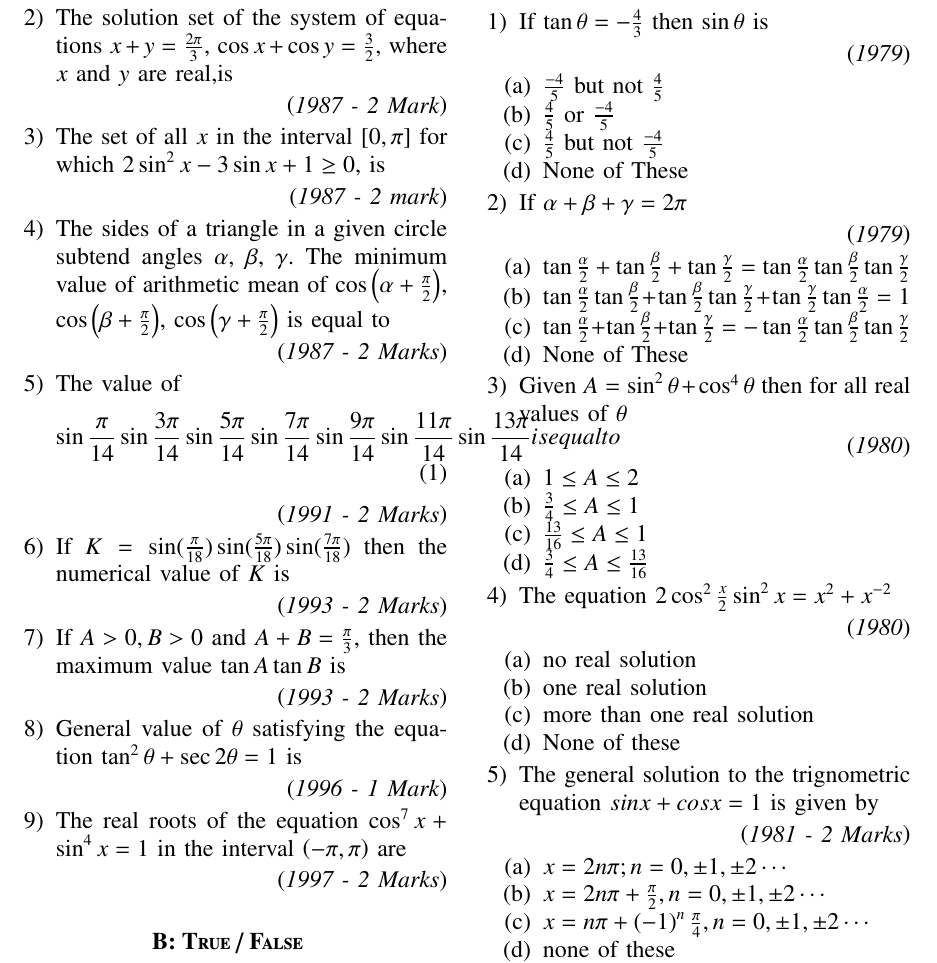
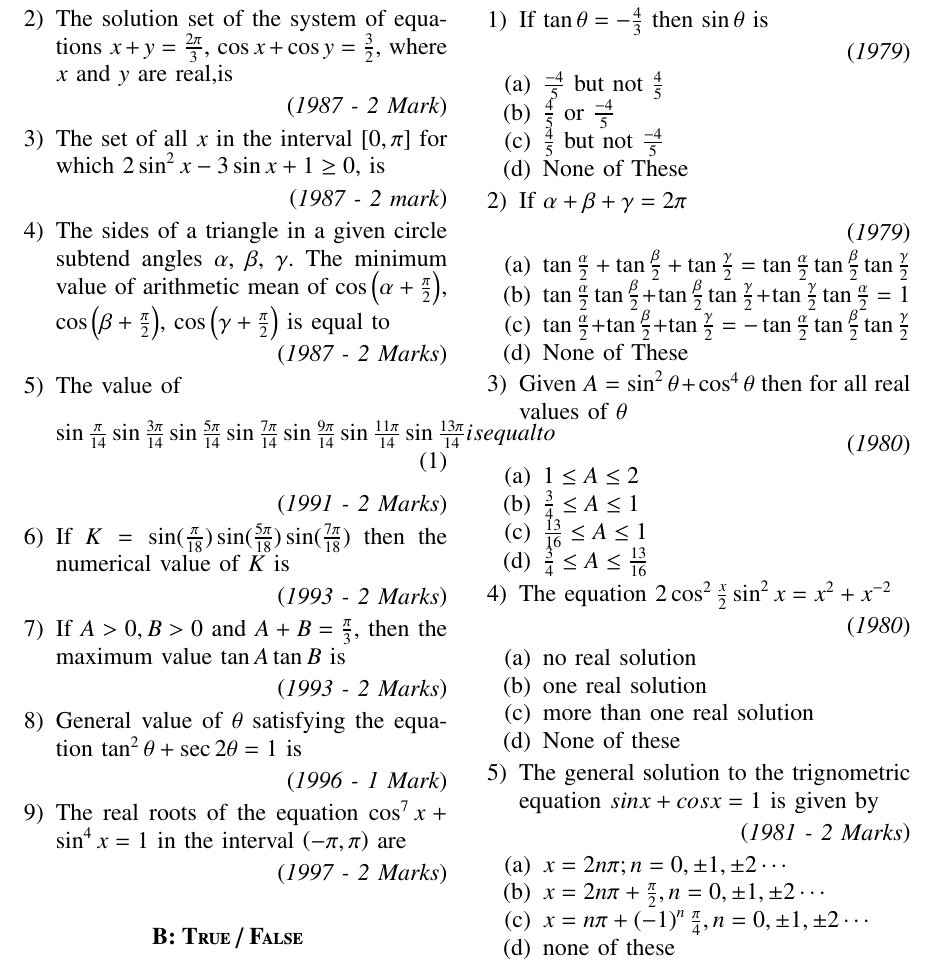
Before and after one commit to AdityaTripathyIIT/Temporary-, a LaTeX paper (main.tex): part of page 1 of 2, cut so that both start at the same text. Compiled offline with pdfLaTeX.

Commit message:
without multicols and wrapping issue

```diff
--- a/main.tex
+++ b/main.tex
@@ -90,7 +90,7 @@
 
 	\item The value of
 		\begin{align}
-		\sin\frac{\pi}{14}\sin\frac{3\pi}{14}\sin\frac{5\pi}{14}\sin\frac{7\pi}{14}\sin\frac{9\pi}{14}\sin\frac{11\pi}{14}\sin\frac{13\pi}{14} is equal to
+		\sin\tfrac{\pi}{14}\sin\tfrac{3\pi}{14}\sin\tfrac{5\pi}{14}\sin\tfrac{7\pi}{14}\sin\tfrac{9\pi}{14}\sin\tfrac{11\pi}{14}\sin\tfrac{13\pi}{14} is equal to
 		\end{align}
 		\begin{flushright}
 			\brak{\textit{1991 - 2 Marks}}
```
Also changed, not shown: main.pdf, 1 other file.
